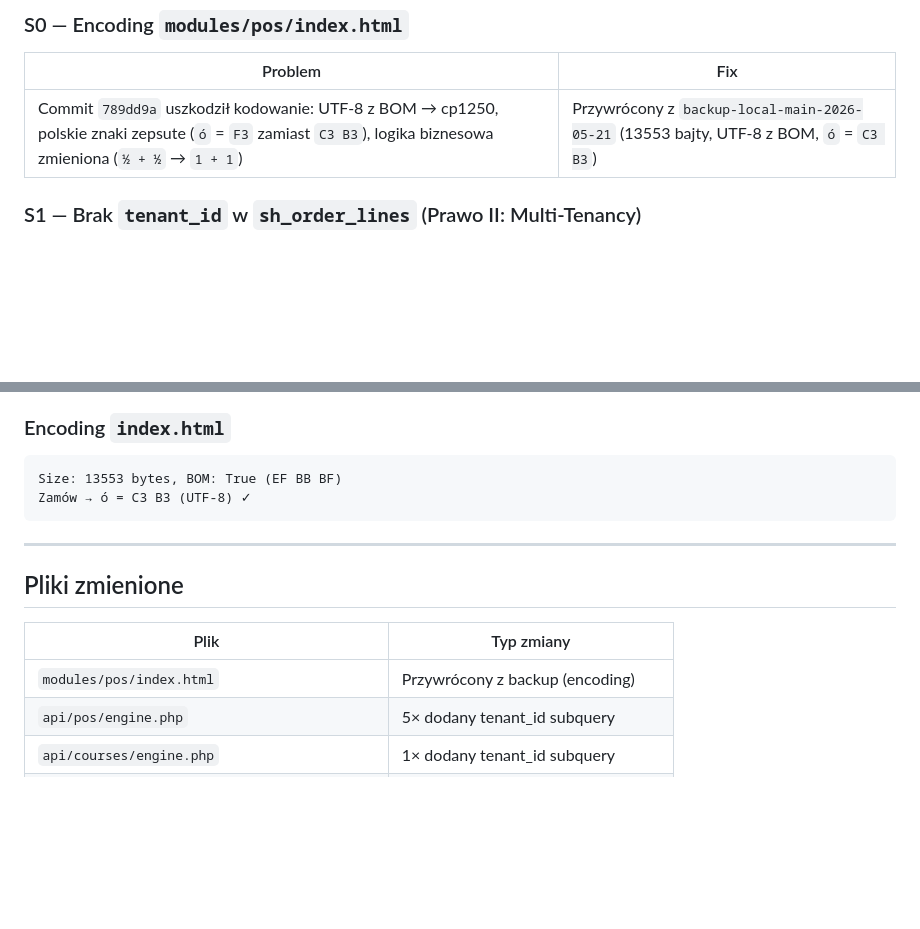
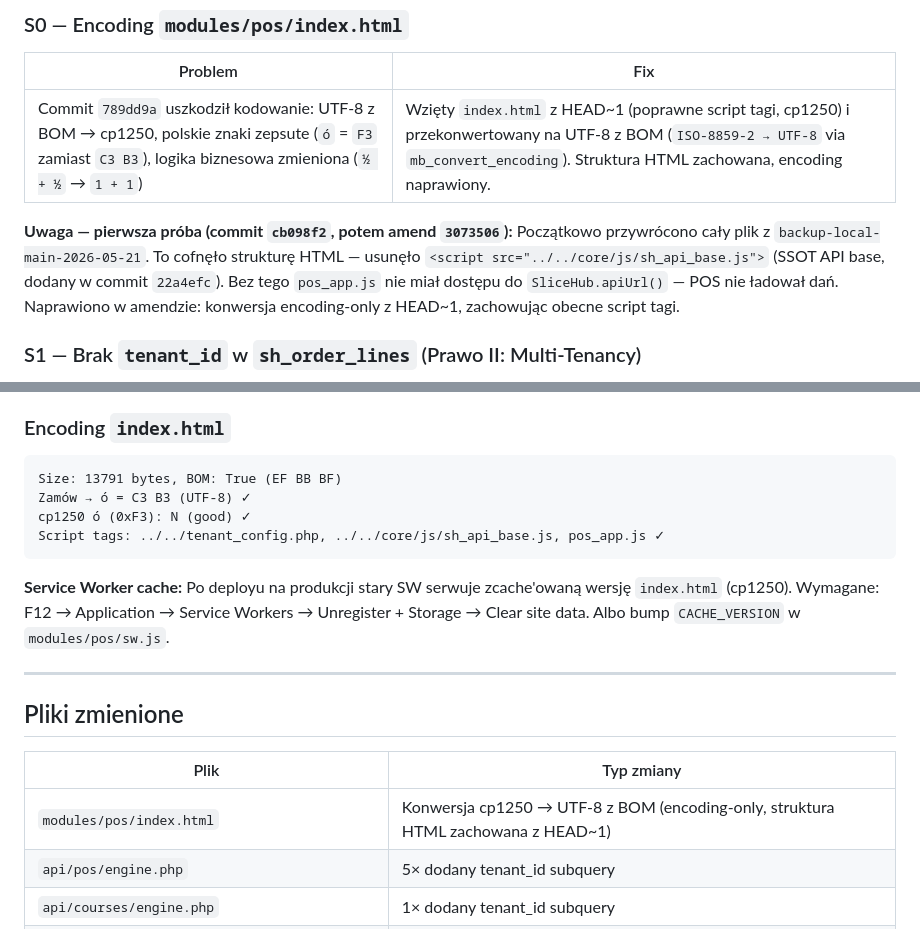
Before and after one commit to DamianMalenta/slicehub_pro, a Markdown page: _docs/sessions/2026-08-08_constitution_sql_repairs.md, 2 parts joined by grey strips. Rendered like a GitHub page; blank space fills up the shorter version.

Commit message:
docs: aktualizacja sesji 2026-08-08 — encoding-only fix + SW cache note
- S0: dokumentacja poprawionego podejścia (encoding-only konwersja z HEAD~1,
  nie przywrócenie całego pliku z backupu które cofnęło sh_api_base.js)
- Weryfikacja: zaktualizowane rozmiary (13791 bytes) + script tags + SW cache
- Pliki zmienione: poprawiony opis index.html

Generated with [Devin](https://devin.ai)

Co-Authored-By: Devin <158243242+devin-ai-integration[bot]@users.noreply.github.com>

````diff
--- a/_docs/sessions/2026-08-08_constitution_sql_repairs.md
+++ b/_docs/sessions/2026-08-08_constitution_sql_repairs.md
@@ -20,7 +20,9 @@ Decyzja użytkownika: **nie cofać** do backupu z 21 maja (`backup-local-main-20
 
 | Problem | Fix |
 |---------|-----|
-| Commit `789dd9a` uszkodził kodowanie: UTF-8 z BOM → cp1250, polskie znaki zepsute (`ó` = `F3` zamiast `C3 B3`), logika biznesowa zmieniona (`½ + ½` → `1 + 1`) | Przywrócony z `backup-local-main-2026-05-21` (13553 bajty, UTF-8 z BOM, `ó` = `C3 B3`) |
+| Commit `789dd9a` uszkodził kodowanie: UTF-8 z BOM → cp1250, polskie znaki zepsute (`ó` = `F3` zamiast `C3 B3`), logika biznesowa zmieniona (`½ + ½` → `1 + 1`) | Wzięty `index.html` z HEAD~1 (poprawne script tagi, cp1250) i przekonwertowany na UTF-8 z BOM (`ISO-8859-2 → UTF-8` via `mb_convert_encoding`). Struktura HTML zachowana, encoding naprawiony. |
+
+**Uwaga — pierwsza próba (commit `cb098f2`, potem amend `3073506`):** Początkowo przywrócono cały plik z `backup-local-main-2026-05-21`. To cofnęło strukturę HTML — usunęło `<script src="../../core/js/sh_api_base.js">` (SSOT API base, dodany w commit `22a4efc`). Bez tego `pos_app.js` nie miał dostępu do `SliceHub.apiUrl()` — POS nie ładował dań. Naprawiono w amendzie: konwersja encoding-only z HEAD~1, zachowując obecne script tagi.
 
 ### S1 — Brak `tenant_id` w `sh_order_lines` (Prawo II: Multi-Tenancy)
 
@@ -81,9 +83,13 @@ pass: 61, fail: 0, warn: 1, total: 62
 ### Encoding `index.html`
 
 ```
-Size: 13553 bytes, BOM: True (EF BB BF)
+Size: 13791 bytes, BOM: True (EF BB BF)
 Zamów → ó = C3 B3 (UTF-8) ✓
+cp1250 ó (0xF3): N (good) ✓
+Script tags: ../../tenant_config.php, ../../core/js/sh_api_base.js, pos_app.js ✓
 ```
+
+**Service Worker cache:** Po deployu na produkcji stary SW serwuje zcache'owaną wersję `index.html` (cp1250). Wymagane: F12 → Application → Service Workers → Unregister + Storage → Clear site data. Albo bump `CACHE_VERSION` w `modules/pos/sw.js`.
 
 ---
 
@@ -91,7 +97,7 @@ Zamów → ó = C3 B3 (UTF-8) ✓
 
 | Plik | Typ zmiany |
 |------|-----------|
-| `modules/pos/index.html` | Przywrócony z backup (encoding) |
+| `modules/pos/index.html` | Konwersja cp1250 → UTF-8 z BOM (encoding-only, struktura HTML zachowana z HEAD~1) |
 | `api/pos/engine.php` | 5× dodany tenant_id subquery |
 | `api/courses/engine.php` | 1× dodany tenant_id subquery |
 | `api/integrations/choiceqr/table_orders.php` | 1× dodany tenant_id subquery |
````
